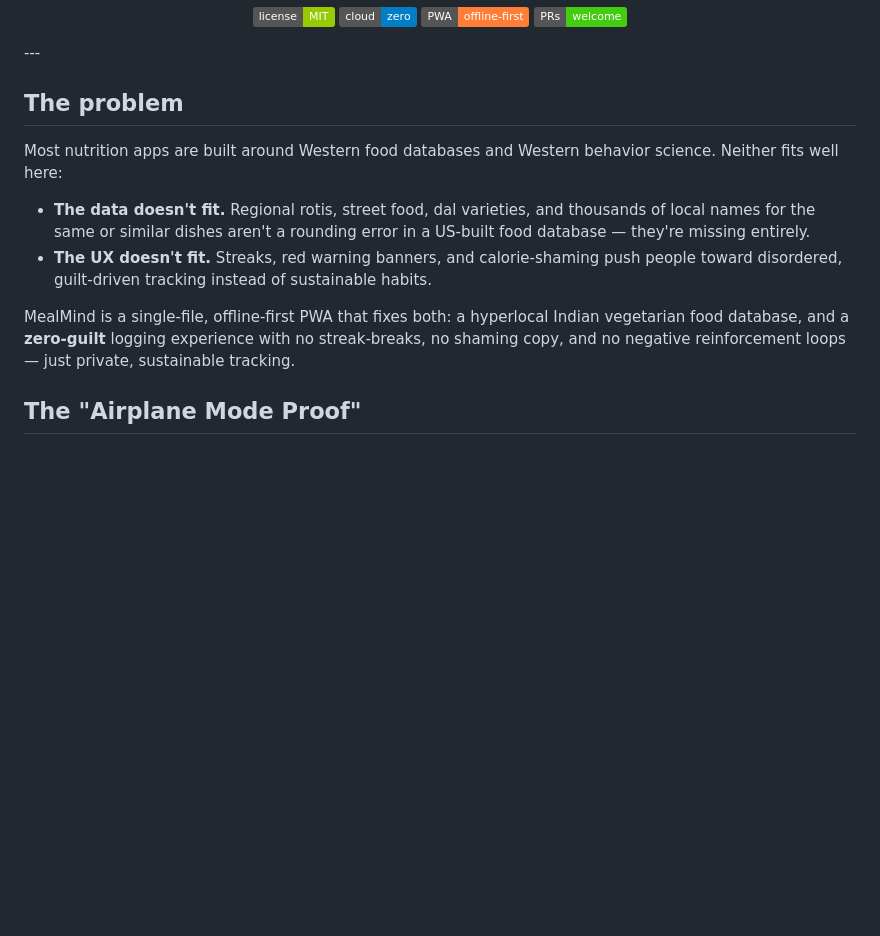
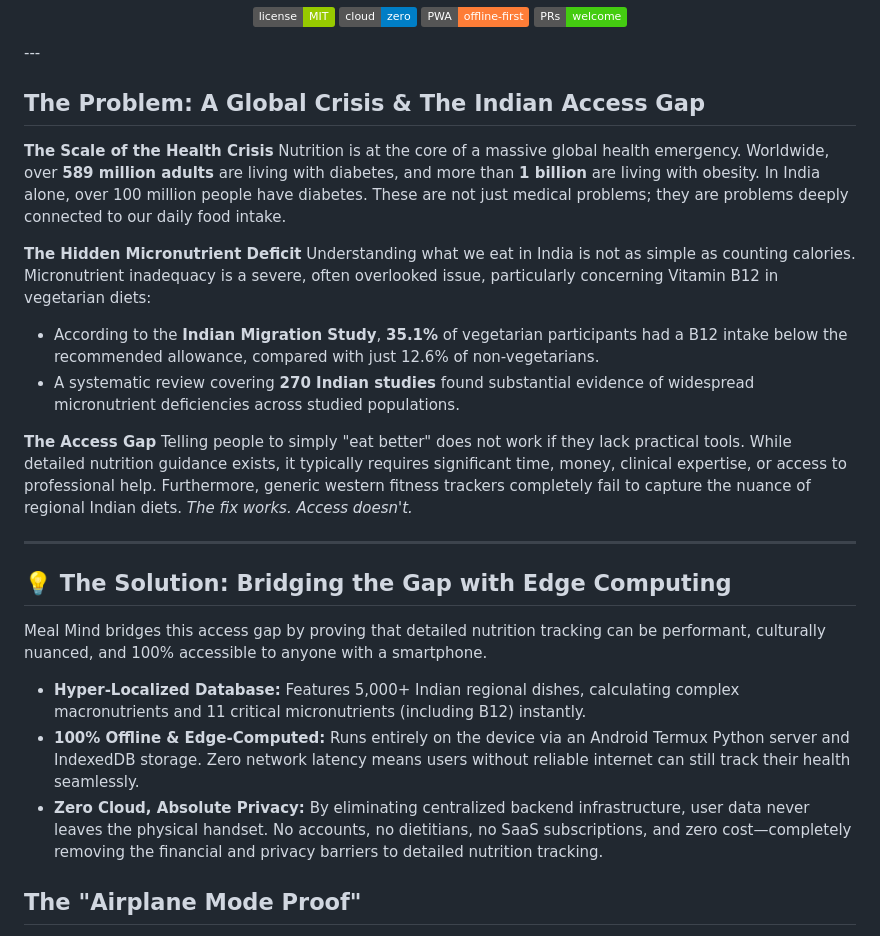
Before and after one commit to aadityanilajagi00918/Meal-Mind, a Markdown page: README.md, the part around the change. Rendered like a GitHub page; badges without logos; blank space fills up the shorter version.

```diff
--- a/README.md
+++ b/README.md
@@ -14,14 +14,29 @@
 
 \---
 
-## The problem
+## The Problem: A Global Crisis & The Indian Access Gap
 
-Most nutrition apps are built around Western food databases and Western behavior science. Neither fits well here:
+**The Scale of the Health Crisis**
+Nutrition is at the core of a massive global health emergency. Worldwide, over **589 million adults** are living with diabetes, and more than **1 billion** are living with obesity. In India alone, over 100 million people have diabetes. These are not just medical problems; they are problems deeply connected to our daily food intake.
 
-* **The data doesn't fit.** Regional rotis, street food, dal varieties, and thousands of local names for the same or similar dishes aren't a rounding error in a US-built food database — they're missing entirely.
-* **The UX doesn't fit.** Streaks, red warning banners, and calorie-shaming push people toward disordered, guilt-driven tracking instead of sustainable habits.
+**The Hidden Micronutrient Deficit**
+Understanding what we eat in India is not as simple as counting calories. Micronutrient inadequacy is a severe, often overlooked issue, particularly concerning Vitamin B12 in vegetarian diets:
+* According to the **Indian Migration Study**, **35.1%** of vegetarian participants had a B12 intake below the recommended allowance, compared with just 12.6% of non-vegetarians.
+* A systematic review covering **270 Indian studies** found substantial evidence of widespread micronutrient deficiencies across studied populations.
 
-MealMind is a single-file, offline-first PWA that fixes both: a hyperlocal Indian vegetarian food database, and a **zero-guilt** logging experience with no streak-breaks, no shaming copy, and no negative reinforcement loops — just private, sustainable tracking.
+**The Access Gap**
+Telling people to simply "eat better" does not work if they lack practical tools. While detailed nutrition guidance exists, it typically requires significant time, money, clinical expertise, or access to professional help. Furthermore, generic western fitness trackers completely fail to capture the nuance of regional Indian diets. *The fix works. Access doesn't.*
+
+---
+
+## 💡 The Solution: Bridging the Gap with Edge Computing
+
+Meal Mind bridges this access gap by proving that detailed nutrition tracking can be performant, culturally nuanced, and 100% accessible to anyone with a smartphone.
+
+* **Hyper-Localized Database:** Features 5,000+ Indian regional dishes, calculating complex macronutrients and 11 critical micronutrients (including B12) instantly.
+* **100% Offline & Edge-Computed:** Runs entirely on the device via an Android Termux Python server and IndexedDB storage. Zero network latency means users without reliable internet can still track their health seamlessly.
+* **Zero Cloud, Absolute Privacy:** By eliminating centralized backend infrastructure, user data never leaves the physical handset. No accounts, no dietitians, no SaaS subscriptions, and zero cost—completely removing the financial and privacy barriers to detailed nutrition tracking.
+
 
 ## The "Airplane Mode Proof"
 
```
